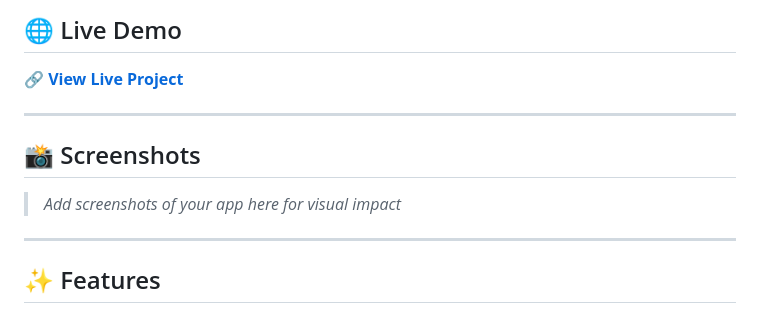
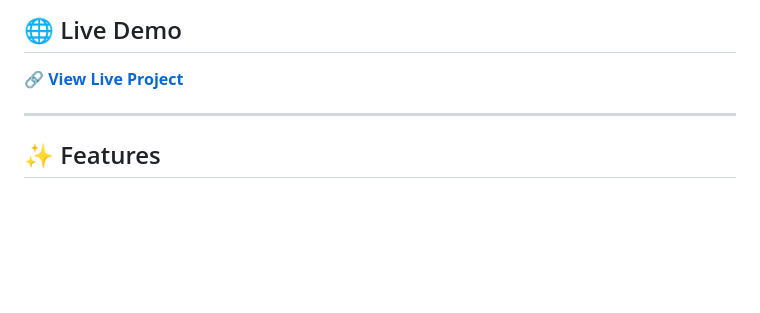
Before and after one commit to Bushra3895/student-management-system-python, a Markdown page: README.md, the part around the change. Drawn GitHub-style; blank space fills up the shorter version.

Commit message:
Remove screenshots section from README
Removed the screenshots section from the README.

```diff
--- a/README.md
+++ b/README.md
@@ -13,11 +13,6 @@
 
 🔗 **[View Live Project](https://student-management-system-python-o6.vercel.app/)**
 
----
-
-## 📸 Screenshots
-
-> _Add screenshots of your app here for visual impact_
 
 ---
 
```
